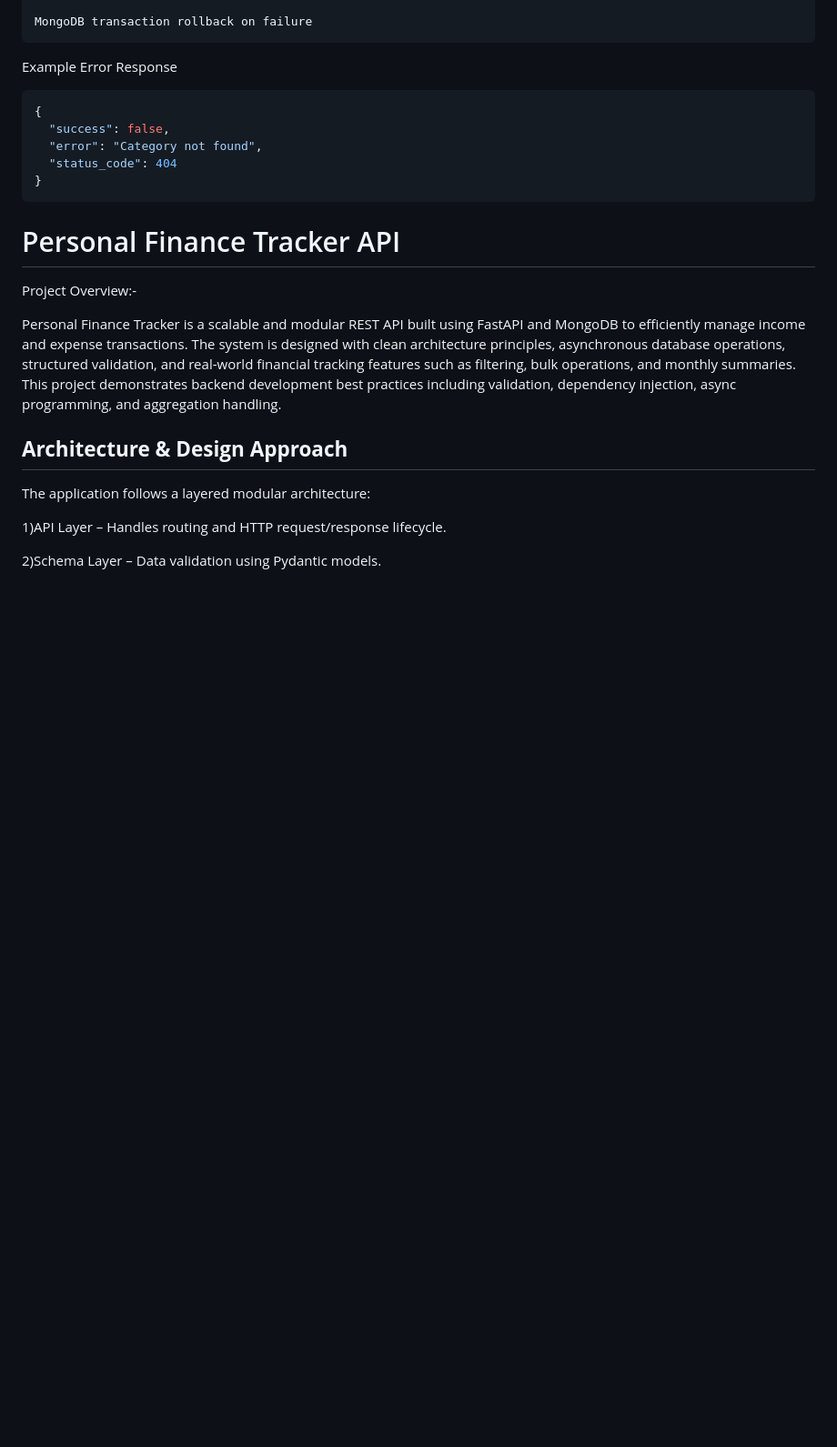
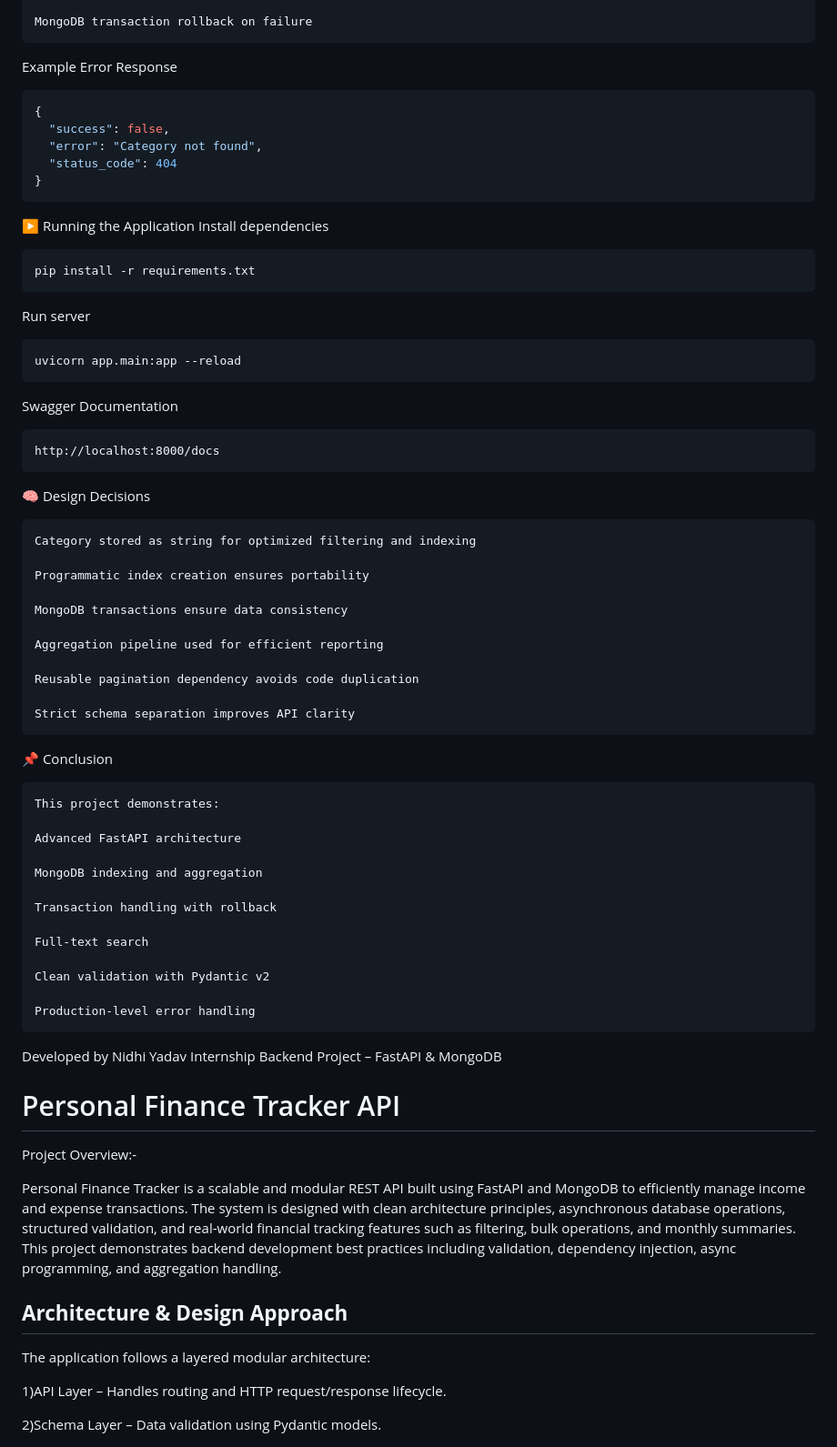
Before and after one commit to nidhiyadav21/Intern_Practice, a Markdown page: 17-02-2026_Task2/README.md, the part around the change. Shown at 91% size. Rendered like a GitHub page; blank space fills up the shorter version.

````diff
--- a/17-02-2026_Task2/README.md
+++ b/17-02-2026_Task2/README.md
@@ -214,18 +214,52 @@ Example Error Response
   "status_code": 404
 }
 ```
+▶ Running the Application
+Install dependencies
+```
+pip install -r requirements.txt
+```
+Run server
+```
+uvicorn app.main:app --reload
+```
+Swagger Documentation
+```
+http://localhost:8000/docs
+```
 
+🧠 Design Decisions
+```
+Category stored as string for optimized filtering and indexing
 
+Programmatic index creation ensures portability
 
+MongoDB transactions ensure data consistency
 
+Aggregation pipeline used for efficient reporting
 
+Reusable pagination dependency avoids code duplication
 
+Strict schema separation improves API clarity
+```
+📌 Conclusion
+```
+This project demonstrates:
 
+Advanced FastAPI architecture
 
+MongoDB indexing and aggregation
 
+Transaction handling with rollback
 
+Full-text search
 
+Clean validation with Pydantic v2
 
+Production-level error handling
+```
+Developed by Nidhi Yadav
+Internship Backend Project – FastAPI & MongoDB
 
 
 
````
